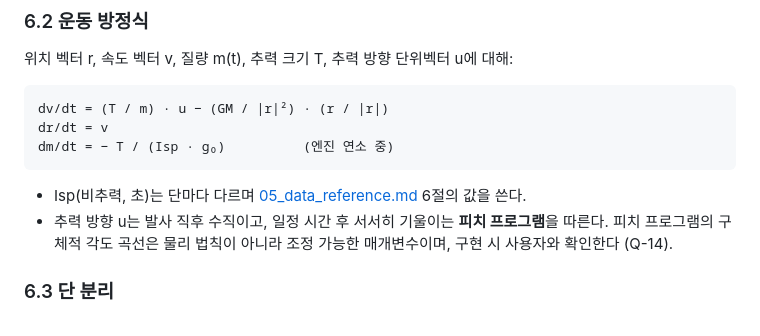
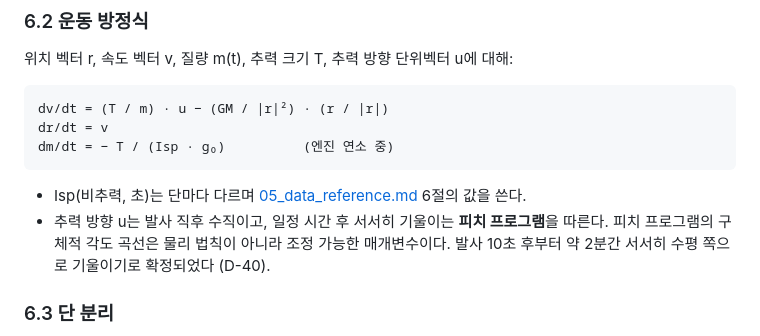
Before and after one commit to goguggi/Space_project, a Markdown page: docs/03_physics.md, the part around the change. Rendered like a GitHub page.

Commit message:
물리 문서의 미결 질문 참조 정리
Co-Authored-By: Claude Fable 5.1 <noreply@anthropic.com>

```diff
--- a/docs/03_physics.md
+++ b/docs/03_physics.md
@@ -152,7 +152,7 @@ dm/dt = − T / (Isp · g₀)          (엔진 연소 중)
 
 - Isp(비추력, 초)는 단마다 다르며 [05_data_reference.md](05_data_reference.md) 6절의 값을 쓴다.
 - 추력 방향 u는 발사 직후 수직이고, 일정 시간 후 서서히 기울이는 **피치 프로그램**을 따른다.
-  피치 프로그램의 구체적 각도 곡선은 물리 법칙이 아니라 조정 가능한 매개변수이며, 구현 시 사용자와 확인한다 (Q-14).
+  피치 프로그램의 구체적 각도 곡선은 물리 법칙이 아니라 조정 가능한 매개변수이다. 발사 10초 후부터 약 2분간 서서히 수평 쪽으로 기울이기로 확정되었다 (D-40).
 
 ### 6.3 단 분리
 
```
